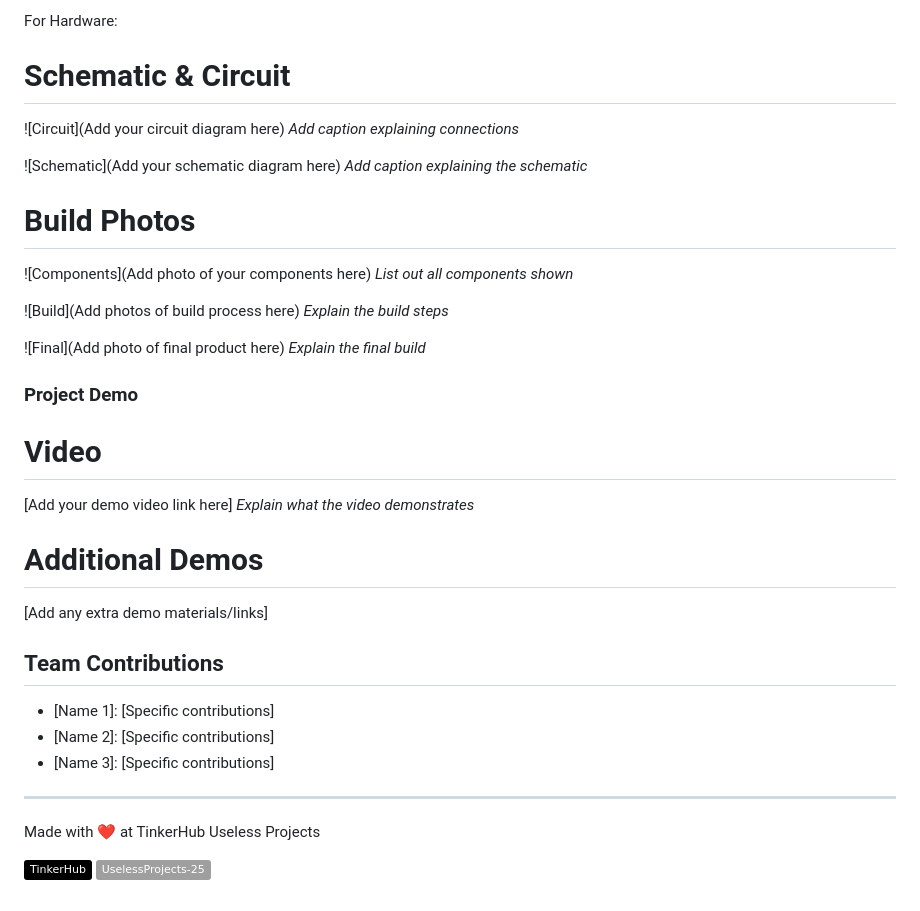
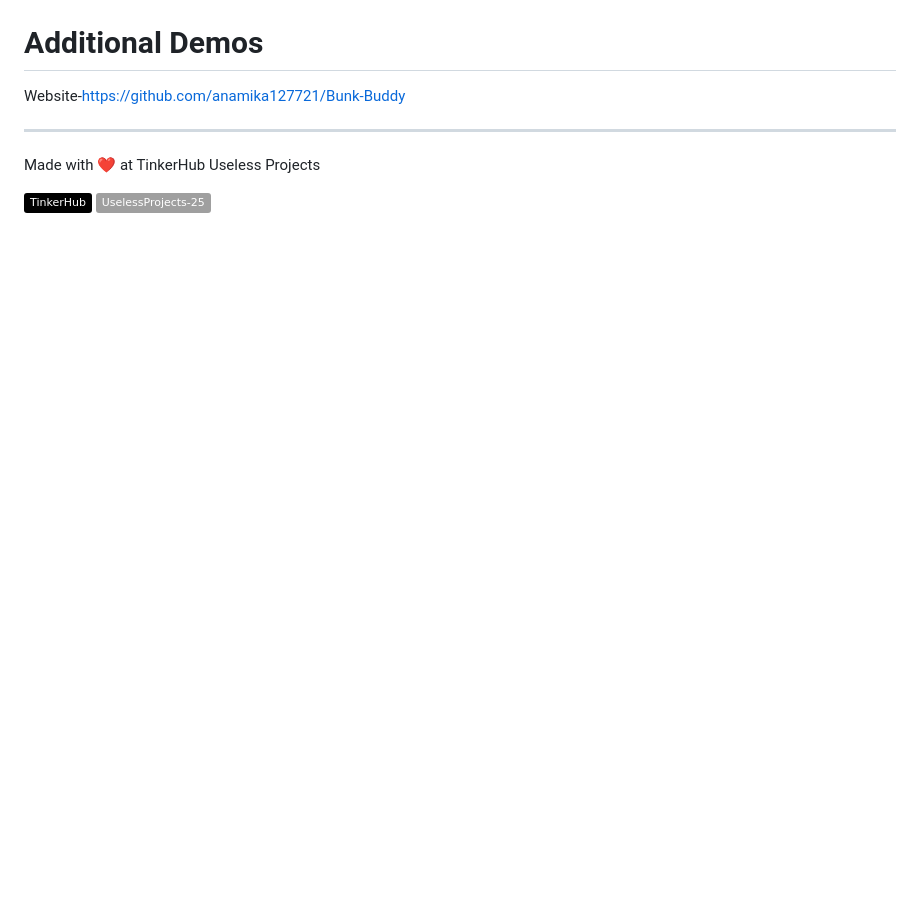
Before and after one commit to anamika127721/Bunk-Buddy, a Markdown page: README.md, the part around one of its changes. Rendered like a GitHub page; badges without logos; blank space fills up the shorter version.

```diff
--- a/README.md
+++ b/README.md
@@ -68,35 +105,7 @@ For Software:
 
-For Hardware:
-
-# Schematic & Circuit
-![Circuit](Add your circuit diagram here)
-*Add caption explaining connections*
-
-![Schematic](Add your schematic diagram here)
-*Add caption explaining the schematic*
-
-# Build Photos
-![Components](Add photo of your components here)
-*List out all components shown*
-
-![Build](Add photos of build process here)
-*Explain the build steps*
-
-![Final](Add photo of final product here)
-*Explain the final build*
-
-### Project Demo
-# Video
-[Add your demo video link here]
-*Explain what the video demonstrates*
 
 # Additional Demos
-[Add any extra demo materials/links]
-
-## Team Contributions
-- [Name 1]: [Specific contributions]
-- [Name 2]: [Specific contributions]
-- [Name 3]: [Specific contributions]
+Website-https://github.com/anamika127721/Bunk-Buddy
 
 ---
 Made with ❤️ at TinkerHub Useless Projects
```
Also changed, not shown: other parts of README.md (+55 -18 lines).
